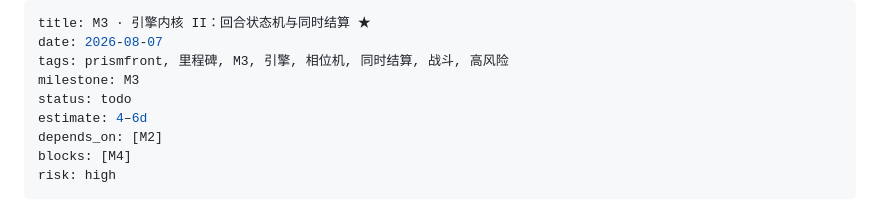
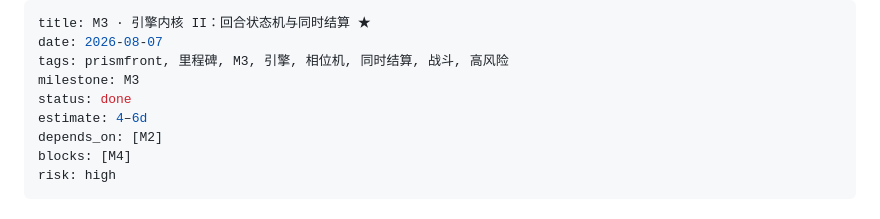
Before and after one commit to zhy0216/prismfront, a Markdown page: todos/done/M03-引擎内核II-回合与同时结算.md, the part around the change. Rendered like a GitHub page.

```diff
--- a/todos/M03-引擎内核II-回合与同时结算.md
+++ b/todos/done/M03-引擎内核II-回合与同时结算.md
@@ -3,7 +3,7 @@ title: M3 · 引擎内核 II：回合状态机与同时结算 ★
 date: 2026-08-07
 tags: prismfront, 里程碑, M3, 引擎, 相位机, 同时结算, 战斗, 高风险
 milestone: M3
-status: todo
+status: done
 estimate: 4–6d
 depends_on: [M2]
 blocks: [M4]
```
Also changed, not shown: todos/README.md (+1 -1 lines).
